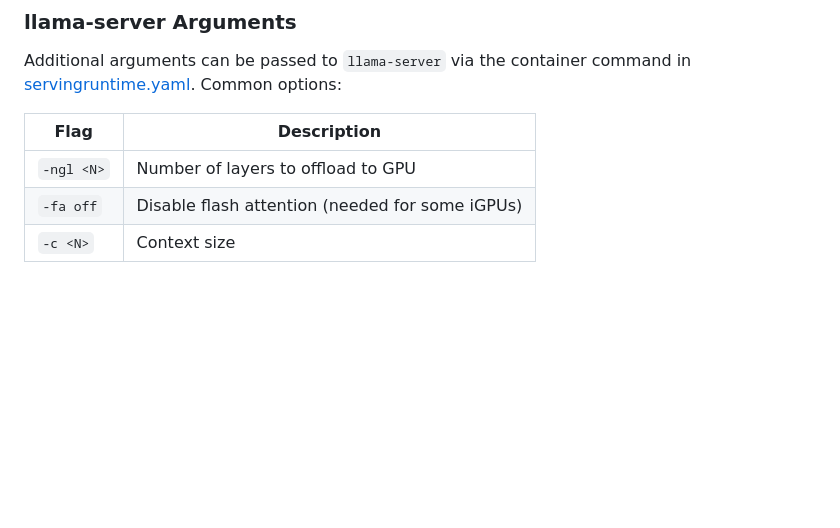
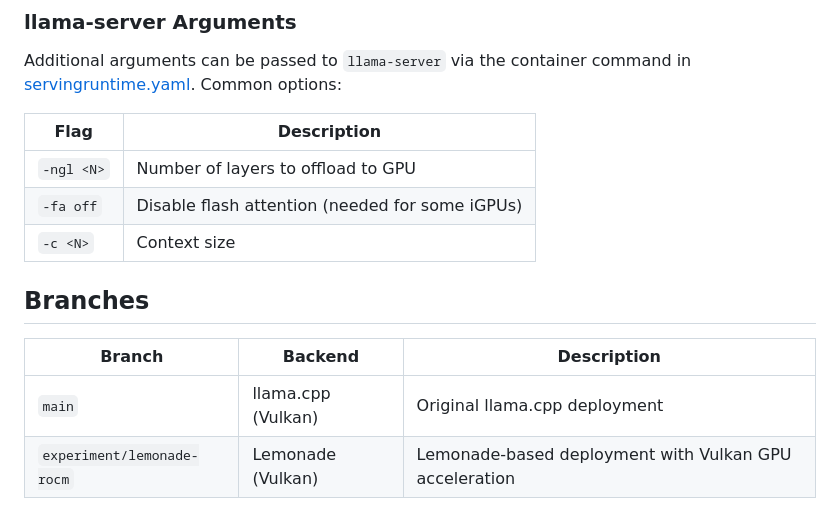
Before and after one commit to explicitworkload/llamacpp-oai, a Markdown page: README.md, the part around the change. Drawn GitHub-style; blank space fills up the shorter version.

Commit message:
Add branches section to README.md with backend descriptions

```diff
--- a/README.md
+++ b/README.md
@@ -92,3 +92,10 @@ Additional arguments can be passed to `llama-server` via the container command i
 | `-ngl <N>` | Number of layers to offload to GPU |
 | `-fa off` | Disable flash attention (needed for some iGPUs) |
 | `-c <N>` | Context size |
+
+## Branches
+
+| Branch | Backend | Description |
+|---|---|---|
+| `main` | llama.cpp (Vulkan) | Original llama.cpp deployment |
+| `experiment/lemonade-rocm` | Lemonade (Vulkan) | Lemonade-based deployment with Vulkan GPU acceleration |
```
